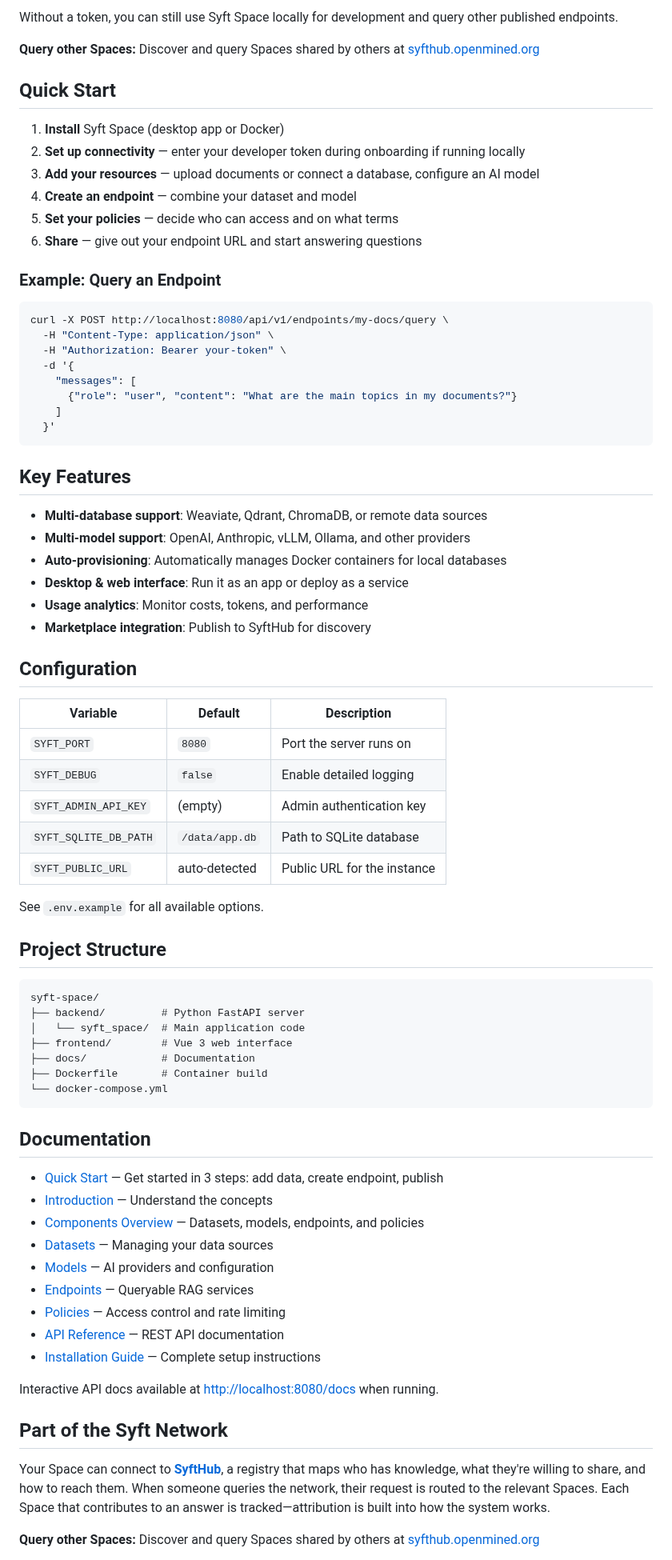
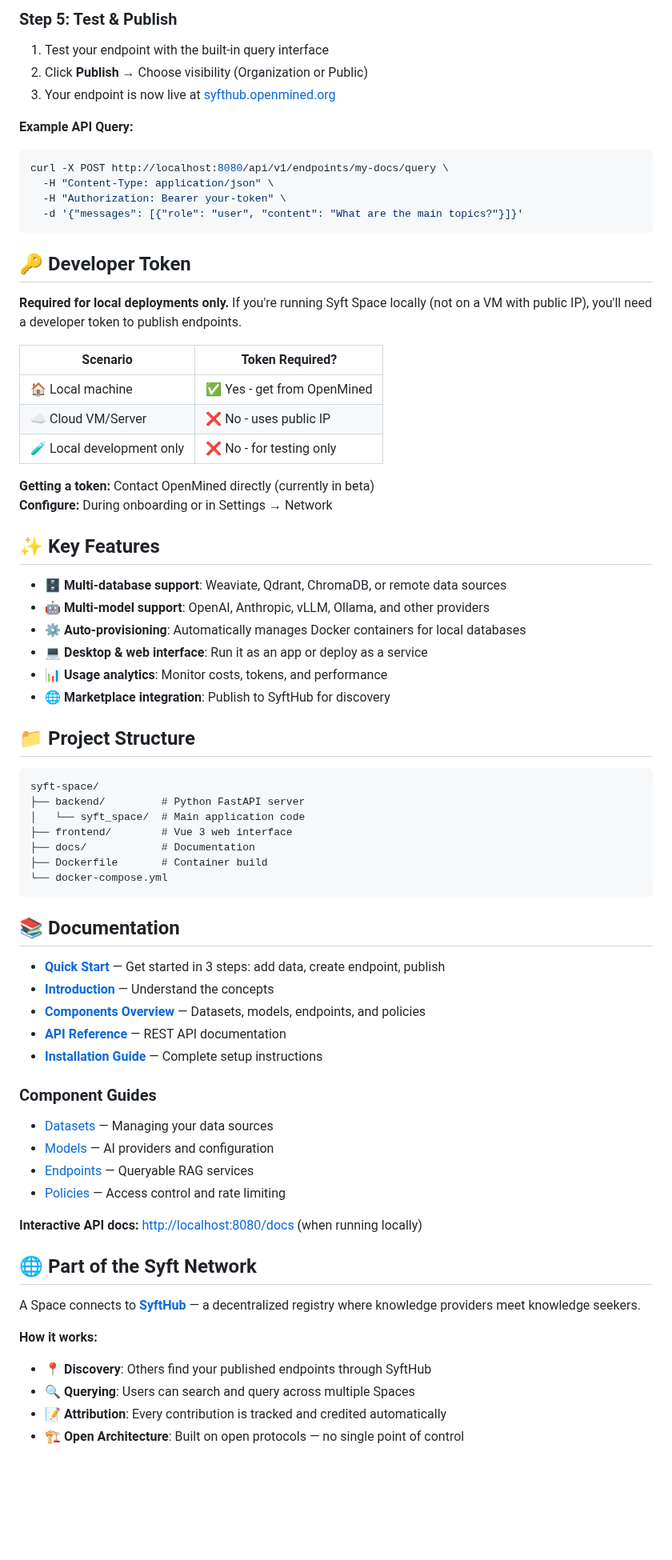
Before and after one commit to OpenMined/syft-space, a Markdown page: README.md, the part around one of its changes. Shown at 80% size. Drawn GitHub-style; blank space fills up the shorter version.

Commit message:
Revised README once more

````diff
--- a/README.md
+++ b/README.md
@@ -86,52 +119,41 @@ Running Syft Space on your local machine? You'll need a **developer token** from
 
-Without a token, you can still use Syft Space locally for development and query other published endpoints.
+### Step 5: Test & Publish
+1. Test your endpoint with the built-in query interface
+2. Click **Publish** → Choose visibility (Organization or Public)
+3. Your endpoint is now live at [syfthub.openmined.org](https://syfthub.openmined.org)
 
-**Query other Spaces:** Discover and query Spaces shared by others at [syfthub.openmined.org](https://syfthub.openmined.org)
-
-## Quick Start
-
-1. **Install** Syft Space (desktop app or Docker)
-2. **Set up connectivity** — enter your developer token during onboarding if running locally
-3. **Add your resources** — upload documents or connect a database, configure an AI model
-4. **Create an endpoint** — combine your dataset and model
-5. **Set your policies** — decide who can access and on what terms
-6. **Share** — give out your endpoint URL and start answering questions
-
-### Example: Query an Endpoint
-
+**Example API Query:**
 ```bash
 curl -X POST http://localhost:8080/api/v1/endpoints/my-docs/query \
   -H "Content-Type: application/json" \
   -H "Authorization: Bearer your-token" \
-  -d '{
-    "messages": [
-      {"role": "user", "content": "What are the main topics in my documents?"}
-    ]
-  }'
+  -d '{"messages": [{"role": "user", "content": "What are the main topics?"}]}'
 ```
 
-## Key Features
+## 🔑 Developer Token
 
-- **Multi-database support**: Weaviate, Qdrant, ChromaDB, or remote data sources
-- **Multi-model support**: OpenAI, Anthropic, vLLM, Ollama, and other providers
-- **Auto-provisioning**: Automatically manages Docker containers for local databases
-- **Desktop & web interface**: Run it as an app or deploy as a service
-- **Usage analytics**: Monitor costs, tokens, and performance
-- **Marketplace integration**: Publish to SyftHub for discovery
+**Required for local deployments only.** If you're running Syft Space locally (not on a VM with public IP), you'll need a developer token to publish endpoints.
 
-## Configuration
+| Scenario | Token Required? |
+|----------|----------------|
+| 🏠 Local machine | ✅ Yes - get from OpenMined |
+| ☁️ Cloud VM/Server | ❌ No - uses public IP |
+| 🧪 Local development only | ❌ No - for testing only |
 
-| Variable | Default | Description |
-|----------|---------|-------------|
-| `SYFT_PORT` | `8080` | Port the server runs on |
-| `SYFT_DEBUG` | `false` | Enable detailed logging |
-| `SYFT_ADMIN_API_KEY` | (empty) | Admin authentication key |
-| `SYFT_SQLITE_DB_PATH` | `/data/app.db` | Path to SQLite database |
-| `SYFT_PUBLIC_URL` | auto-detected | Public URL for the instance |
+**Getting a token:** Contact OpenMined directly (currently in beta)
+**Configure:** During onboarding or in Settings → Network
 
-See `.env.example` for all available options.
+## ✨ Key Features
 
-## Project Structure
+- **🗄️ Multi-database support**: Weaviate, Qdrant, ChromaDB, or remote data sources
+- **🤖 Multi-model support**: OpenAI, Anthropic, vLLM, Ollama, and other providers
+- **⚙️ Auto-provisioning**: Automatically manages Docker containers for local databases
+- **💻 Desktop & web interface**: Run it as an app or deploy as a service
+- **📊 Usage analytics**: Monitor costs, tokens, and performance
+- **🌐 Marketplace integration**: Publish to SyftHub for discovery
+
+
+## 📁 Project Structure
 
 ```
 syft-space/
@@ -143,23 +165,29 @@ syft-space/
 └── docker-compose.yml
 ```
 
-## Documentation
+## 📚 Documentation
 
-- [Quick Start](http://syft.docs.openmined.org/quickstart) — Get started in 3 steps: add data, create endpoint, publish
-- [Introduction](http://syft.docs.openmined.org/space) — Understand the concepts
-- [Components Overview](http://syft.docs.openmined.org/space/components/overview) — Datasets, models, endpoints, and policies
+- **[Quick Start](http://syft.docs.openmined.org/quickstart)** — Get started in 3 steps: add data, create endpoint, publish
+- **[Introduction](http://syft.docs.openmined.org/space)** — Understand the concepts
+- **[Components Overview](http://syft.docs.openmined.org/space/components/overview)** — Datasets, models, endpoints, and policies
+- **[API Reference](http://syft.docs.openmined.org/space/api)** — REST API documentation
+- **[Installation Guide](http://syft.docs.openmined.org/installation)** — Complete setup instructions
+
+### Component Guides
 - [Datasets](http://syft.docs.openmined.org/space/components/datasets) — Managing your data sources
 - [Models](http://syft.docs.openmined.org/space/components/models) — AI providers and configuration
 - [Endpoints](http://syft.docs.openmined.org/space/components/endpoints) — Queryable RAG services
 - [Policies](http://syft.docs.openmined.org/space/components/policies) — Access control and rate limiting
-- [API Reference](http://syft.docs.openmined.org/space/api) — REST API documentation
-- [Installation Guide](http://syft.docs.openmined.org/installation) — Complete setup instructions
 
-Interactive API docs available at [http://localhost:8080/docs](http://localhost:8080/docs) when running.
+**Interactive API docs:** [http://localhost:8080/docs](http://localhost:8080/docs) (when running locally)
 
-## Part of the Syft Network
+## 🌐 Part of the Syft Network
 
-Your Space can connect to **[SyftHub](https://syfthub.openmined.org)**, a registry that maps who has knowledge, what they're willing to share, and how to reach them. When someone queries the network, their request is routed to the relevant Spaces. Each Space that contributes to an answer is tracked—attribution is built into how the system works.
+A Space connects to **[SyftHub](https://syfthub.openmined.org)** — a decentralized registry where knowledge providers meet knowledge seekers.
 
-**Query other Spaces:** Discover and query Spaces shared by others at [syfthub.openmined.org](https://syfthub.openmined.org)
+**How it works:**
+- 📍 **Discovery**: Others find your published endpoints through SyftHub
+- 🔍 **Querying**: Users can search and query across multiple Spaces
+- 📝 **Attribution**: Every contribution is tracked and credited automatically
+- 🏗️ **Open Architecture**: Built on open protocols — no single point of control
 
````
Also changed, not shown: other parts of README.md (+103 -49 lines), fullsetup.png (added), homepage.png (added).
